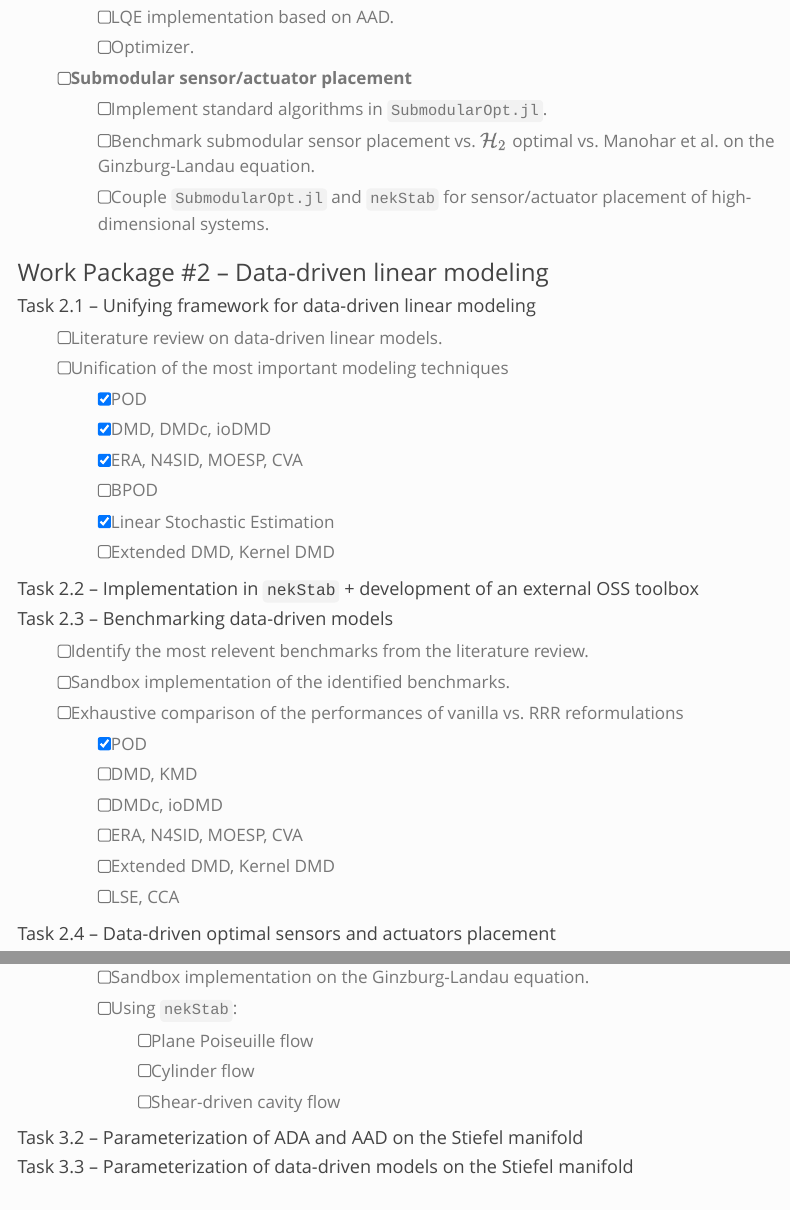
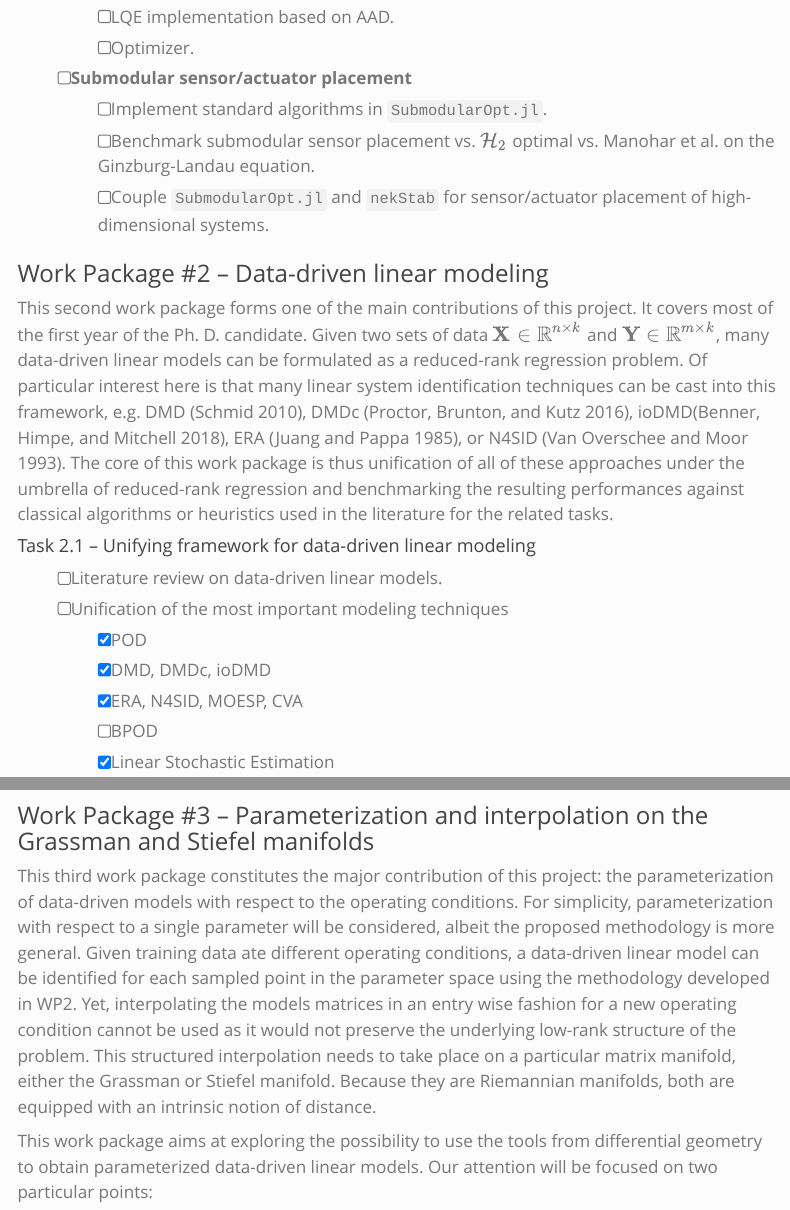
Before and after one commit to loiseaujc/ANR-CONMAN, a Quarto document (roadmap.qmd): the page in a window 1100 px wide, from 2510 px down before the commit and from 2590 px down after it, so that both start at the same text, and a second part further down, joined at a grey line. Rendered offline with R 4.5, knitr and Pandoc in place of Quarto, with nearby package versions; menus at the side of the page are left out.

Commit message:
Update roadmap.qmd

```diff
--- a/roadmap.qmd
+++ b/roadmap.qmd
@@ -106,6 +113,12 @@ The implementation of these strategies, both in sandboxes and in `nekStab`, form
 
 ### Work Package #2 -- Data-driven linear modeling
 
+This second work package forms one of the main contributions of this project.
+It covers most of the first year of the Ph. D. candidate.
+Given two sets of data $\mathbf{X} \in \mathbb{R}^{n \times k}$ and $\mathbf{Y} \in \mathbb{R}^{m \times k}$, many data-driven linear models can be formulated as a reduced-rank regression problem.
+Of particular interest here is that many linear system identification techniques can be cast into this framework, e.g. DMD [@schmid_dynamic_2010], DMDc [@proctor_dynamic_2016], ioDMD[@benner_reduced_2018], ERA [@juang_eigensystem_1985], or N4SID [@van_overschee_n4sid_1993].
+The core of this work package is thus unification of all of these approaches under the umbrella of reduced-rank regression and benchmarking the resulting performances against classical algorithms or heuristics used in the literature for the related tasks.
+
 #### Task 2.1 -- Unifying framework for data-driven linear modeling
 
 - [ ] Literature review on data-driven linear models.
@@ -135,3 +148,12 @@ The implementation of these strategies, both in sandboxes and in `nekStab`, form
 
 ### Work Package #3 -- Parameterization and interpolation on the Grassman and Stiefel manifolds
 
+This third work package constitutes the major contribution of this project: the parameterization of data-driven models with respect to the operating conditions.
+For simplicity, parameterization with respect to a single parameter will be considered, albeit the proposed methodology is more general.
+Given training data ate different operating conditions, a data-driven linear model can be identified for each sampled point in the parameter space using the methodology developed in WP2.
+Yet, interpolating the models matrices in an entry wise fashion for a new operating condition cannot be used as it would not preserve the underlying low-rank structure of the problem.
+This structured interpolation needs to take place on a particular matrix manifold, either the Grassman or Stiefel manifold.
+Because they are Riemannian manifolds, both are equipped with an intrinsic notion of distance.
+
+This work package aims at exploring the possibility to use the tools from differential geometry to obtain parameterized data-driven linear models.
+Our attention will be focused on two particular points:
```
Also changed, not shown: roadmap.qmd (20 more changed lines).
